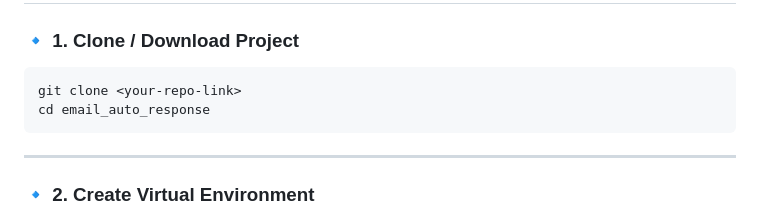
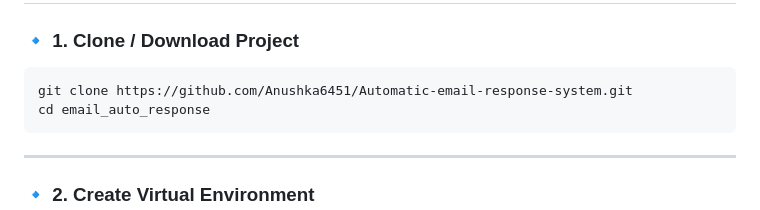
Before and after one commit to Anushka6451/Automatic-email-response-system, a Markdown page: README.md, the part around the change. Rendered like a GitHub page.

````diff
--- a/README.md
+++ b/README.md
@@ -70,7 +70,7 @@ email_auto_response/
 ### 🔹 1. Clone / Download Project
 
 ```
-git clone <your-repo-link>
+git clone https://github.com/Anushka6451/Automatic-email-response-system.git
 cd email_auto_response
 ```
 
````
